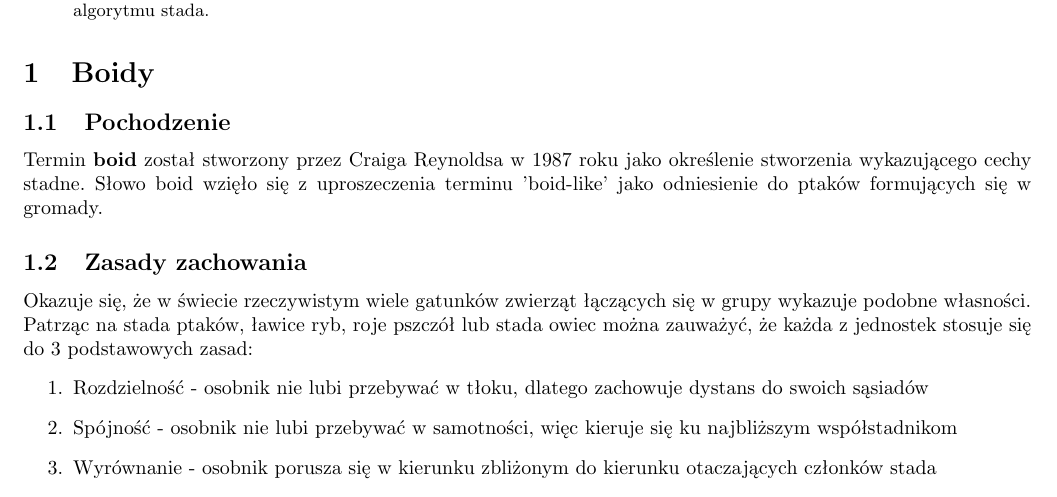
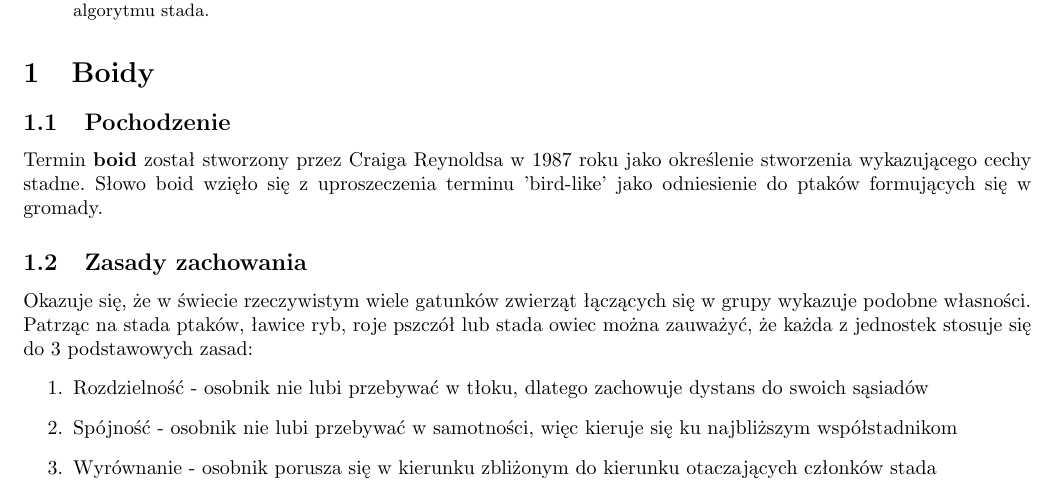
Before and after one commit to maciejjablonsky/ai_fishes, a LaTeX paper (report/report.tex): part of page 1 of 2, cut so that both start at the same text. Compiled offline with pdfLaTeX.

Commit message:
Fixed typo

```diff
--- a/report/report.tex
+++ b/report/report.tex
@@ -20,7 +20,7 @@
 
 \section{Boidy}
 \subsection{Pochodzenie}
-Termin \textbf{boid} został stworzony przez Craiga Reynoldsa w 1987 roku jako określenie stworzenia wykazującego cechy stadne. Słowo boid wzięło się z uproszeczenia terminu 'boid-like' jako odniesienie do ptaków formujących się w gromady.
+Termin \textbf{boid} został stworzony przez Craiga Reynoldsa w 1987 roku jako określenie stworzenia wykazującego cechy stadne. Słowo boid wzięło się z uproszeczenia terminu 'bird-like' jako odniesienie do ptaków formujących się w gromady.
 \subsection{Zasady zachowania}
 Okazuje się, że w świecie rzeczywistym wiele gatunków zwierząt łączących się w grupy wykazuje podobne własności. Patrząc na stada ptaków, ławice ryb, roje pszczół lub stada owiec można zauważyć, że każda z jednostek stosuje się do 3 podstawowych zasad:
 \begin{enumerate}
```
Also changed, not shown: report/report.pdf, 5 other files.
